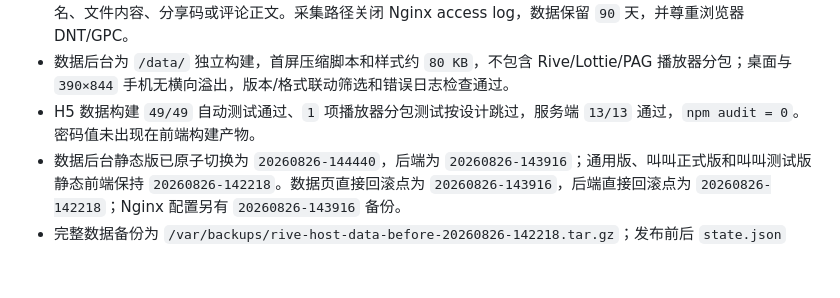
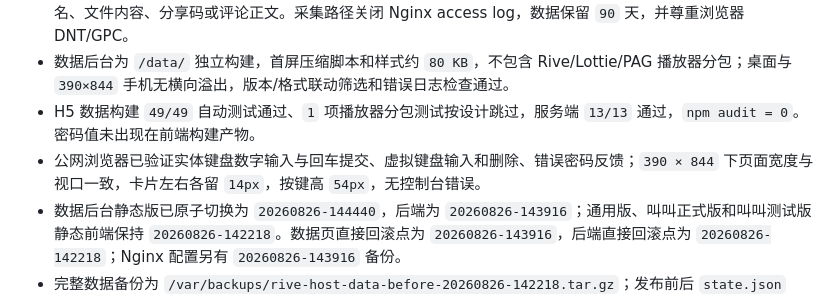
Before and after one commit to yanghaoleng/RiveViewer-miniapp, a Markdown page: HANDOF.MD, the part around the change. GitHub-like rendering; blank space fills up the shorter version.

Commit message:
docs: record data passcode browser acceptance

```diff
--- a/HANDOF.MD
+++ b/HANDOF.MD
@@ -10,6 +10,7 @@
 - 埋点按批发送，服务端只存随机标识哈希、粗粒度客户端和行为结果；不保存原始 IP、完整 User-Agent、文件名、文件内容、分享码或评论正文。采集路径关闭 Nginx access log，数据保留 `90` 天，并尊重浏览器 DNT/GPC。
 - 数据后台为 `/data/` 独立构建，首屏压缩脚本和样式约 `80 KB`，不包含 Rive/Lottie/PAG 播放器分包；桌面与 `390×844` 手机无横向溢出，版本/格式联动筛选和错误日志检查通过。
 - H5 数据构建 `49/49` 自动测试通过、`1` 项播放器分包测试按设计跳过，服务端 `13/13` 通过，`npm audit = 0`。密码值未出现在前端构建产物。
+- 公网浏览器已验证实体键盘数字输入与回车提交、虚拟键盘输入和删除、错误密码反馈；`390 × 844` 下页面宽度与视口一致，卡片左右各留 `14px`，按键高 `54px`，无控制台错误。
 - 数据后台静态版已原子切换为 `20260826-144440`，后端为 `20260826-143916`；通用版、叫叫正式版和叫叫测试版静态前端保持 `20260826-142218`。数据页直接回滚点为 `20260826-143916`，后端直接回滚点为 `20260826-142218`；Nginx 配置另有 `20260826-143916` 备份。
 - 完整数据备份为 `/var/backups/rive-host-data-before-20260826-142218.tar.gz`；发布前后 `state.json` SHA-256 均为 `bbdf161b76ef2f3c0977763862929a7b67d9188a64e58042224be3e656191fba`，11 份文件未变。第一次切换因后端发布包目录层级不符被健康闸门自动回滚；修正后再切换成功。
 
```
